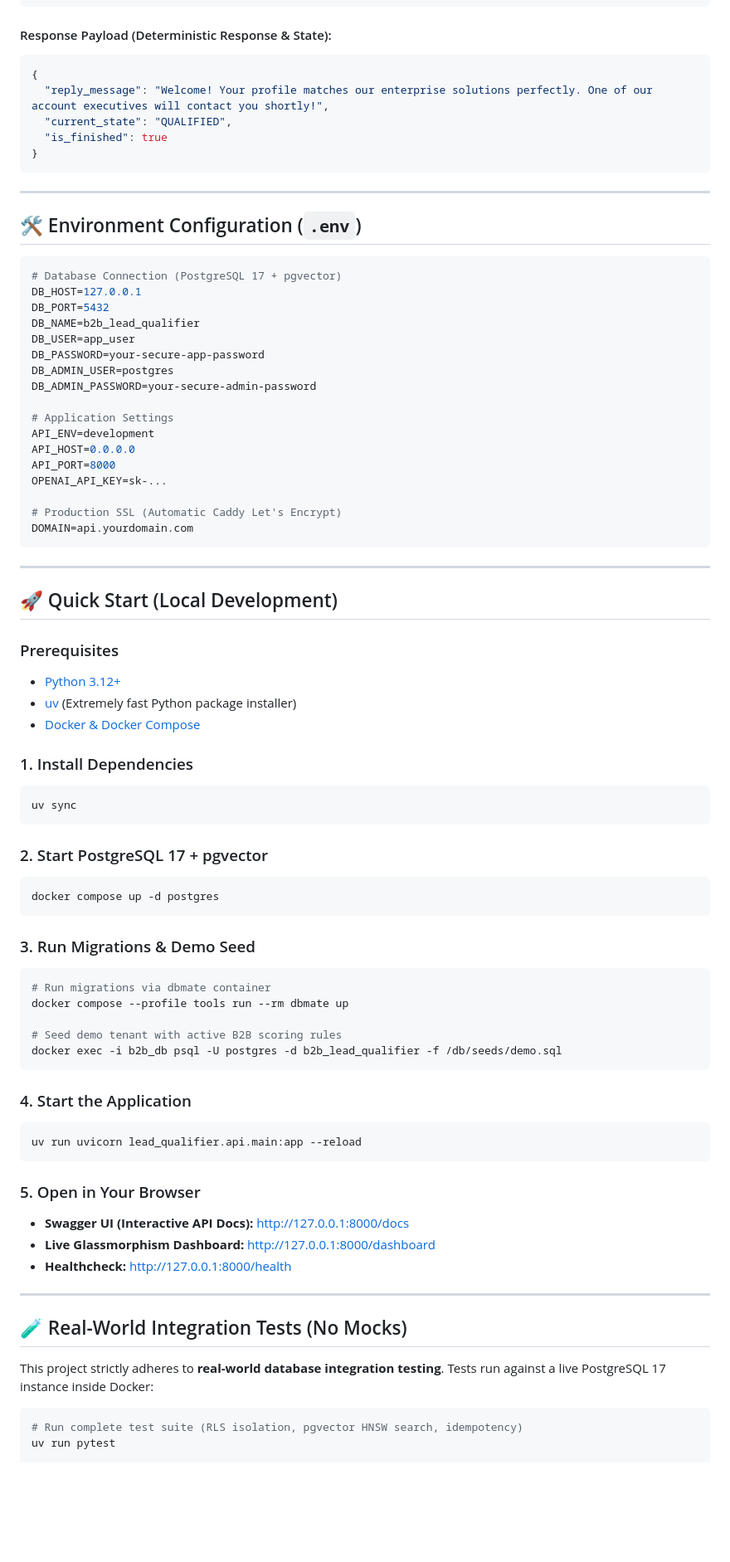
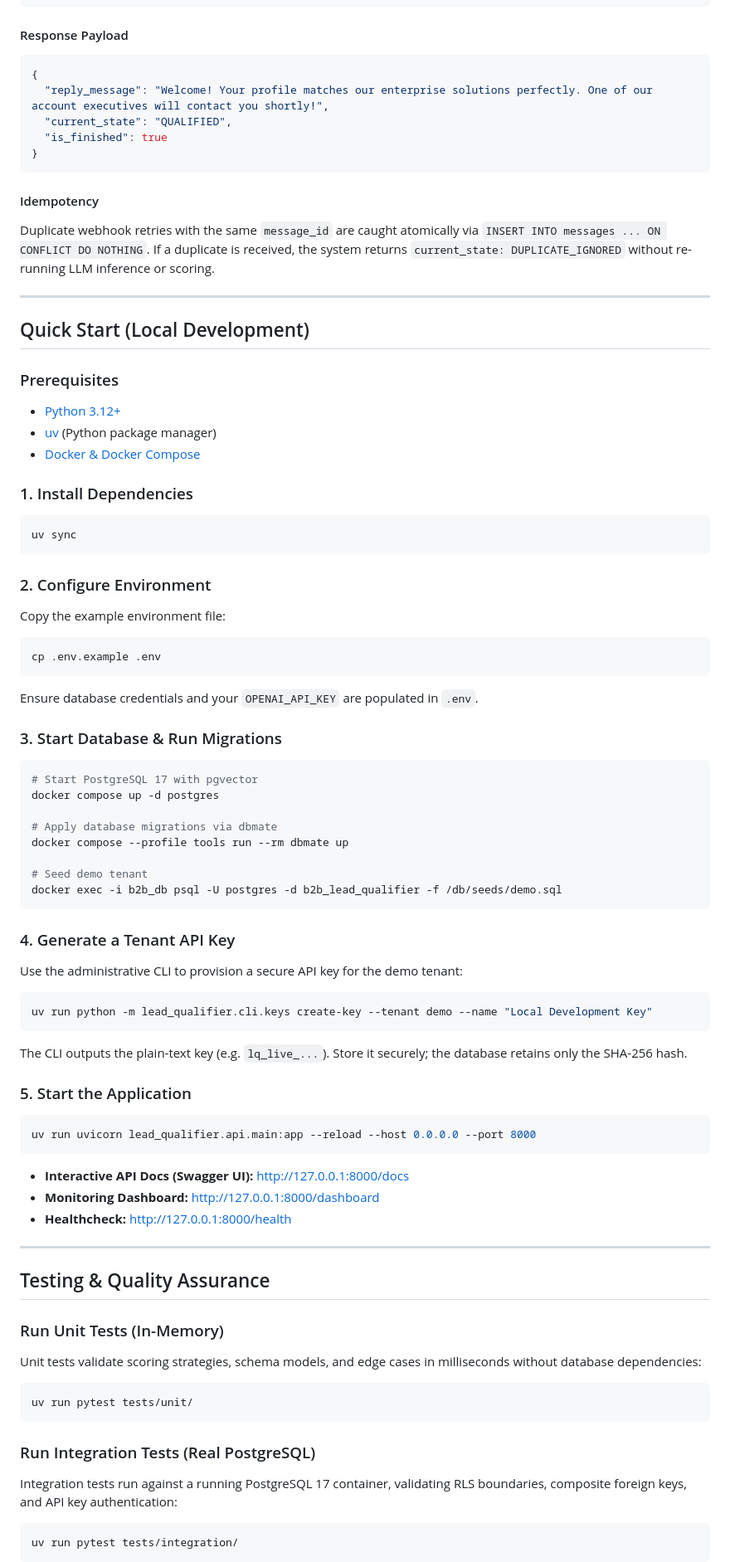
Before and after one commit to Renan-Maciel-Santos/b2b-lead-qualifier, a Markdown page: README.md, the part around one of its changes. Shown at 83% size. GitHub-like rendering; blank space fills up the shorter version.

````diff
--- a/README.md
+++ b/README.md
@@ -115,7 +126,8 @@ Content-Type: application/json
 }
 ```
 
-#### Response Payload (Deterministic Response & State):
+#### Response Payload
+
 ```json
 {
   "reply_message": "Welcome! Your profile matches our enterprise solutions perfectly. One of our account executives will contact you shortly!",
@@ -124,37 +136,16 @@ Content-Type: application/json
 }
 ```
 
----
-
-## 🛠️ Environment Configuration (`.env`)
-
-```ini
-# Database Connection (PostgreSQL 17 + pgvector)
-DB_HOST=127.0.0.1
-DB_PORT=5432
-DB_NAME=b2b_lead_qualifier
-DB_USER=app_user
-DB_PASSWORD=your-secure-app-password
-DB_ADMIN_USER=postgres
-DB_ADMIN_PASSWORD=your-secure-admin-password
-
-# Application Settings
-API_ENV=development
-API_HOST=0.0.0.0
-API_PORT=8000
-OPENAI_API_KEY=sk-...
-
-# Production SSL (Automatic Caddy Let's Encrypt)
-DOMAIN=api.yourdomain.com
-```
+#### Idempotency
+Duplicate webhook retries with the same `message_id` are caught atomically via `INSERT INTO messages ... ON CONFLICT DO NOTHING`. If a duplicate is received, the system returns `current_state: DUPLICATE_IGNORED` without re-running LLM inference or scoring.
 
 ---
 
-## 🚀 Quick Start (Local Development)
+## Quick Start (Local Development)
 
 ### Prerequisites
 - [Python 3.12+](https://www.python.org/)
-- [uv](https://docs.astral.sh/uv/) (Extremely fast Python package installer)
+- [uv](https://docs.astral.sh/uv/) (Python package manager)
 - [Docker & Docker Compose](https://www.docker.com/)
 
 ### 1. Install Dependencies
@@ -162,37 +153,54 @@ DOMAIN=api.yourdomain.com
 uv sync
 ```
 
-### 2. Start PostgreSQL 17 + pgvector
+### 2. Configure Environment
+Copy the example environment file:
 ```bash
+cp .env.example .env
+```
+Ensure database credentials and your `OPENAI_API_KEY` are populated in `.env`.
+
+### 3. Start Database & Run Migrations
+```bash
+# Start PostgreSQL 17 with pgvector
 docker compose up -d postgres
-```
 
-### 3. Run Migrations & Demo Seed
-```bash
-# Run migrations via dbmate container
+# Apply database migrations via dbmate
 docker compose --profile tools run --rm dbmate up
 
-# Seed demo tenant with active B2B scoring rules
+# Seed demo tenant
 docker exec -i b2b_db psql -U postgres -d b2b_lead_qualifier -f /db/seeds/demo.sql
 ```
 
-### 4. Start the Application
+### 4. Generate a Tenant API Key
+Use the administrative CLI to provision a secure API key for the demo tenant:
 ```bash
-uv run uvicorn lead_qualifier.api.main:app --reload
+uv run python -m lead_qualifier.cli.keys create-key --tenant demo --name "Local Development Key"
+```
+The CLI outputs the plain-text key (e.g. `lq_live_...`). Store it securely; the database retains only the SHA-256 hash.
+
+### 5. Start the Application
+```bash
+uv run uvicorn lead_qualifier.api.main:app --reload --host 0.0.0.0 --port 8000
 ```
 
-### 5. Open in Your Browser
-- **Swagger UI (Interactive API Docs):** [http://127.0.0.1:8000/docs](http://127.0.0.1:8000/docs)
-- **Live Glassmorphism Dashboard:** [http://127.0.0.1:8000/dashboard](http://127.0.0.1:8000/dashboard)
+- **Interactive API Docs (Swagger UI):** [http://127.0.0.1:8000/docs](http://127.0.0.1:8000/docs)
+- **Monitoring Dashboard:** [http://127.0.0.1:8000/dashboard](http://127.0.0.1:8000/dashboard)
 - **Healthcheck:** [http://127.0.0.1:8000/health](http://127.0.0.1:8000/health)
 
 ---
 
-## 🧪 Real-World Integration Tests (No Mocks)
+## Testing & Quality Assurance
 
-This project strictly adheres to **real-world database integration testing**. Tests run against a live PostgreSQL 17 instance inside Docker:
+### Run Unit Tests (In-Memory)
+Unit tests validate scoring strategies, schema models, and edge cases in milliseconds without database dependencies:
+```bash
+uv run pytest tests/unit/
+```
 
+### Run Integration Tests (Real PostgreSQL)
+Integration tests run against a running PostgreSQL 17 container, validating RLS boundaries, composite foreign keys, and API key authentication:
 ```bash
-# Run complete test suite (RLS isolation, pgvector HNSW search, idempotency)
-uv run pytest
+uv run pytest tests/integration/
+```
 
````
Also changed, not shown: other parts of README.md (+100 -73 lines).
